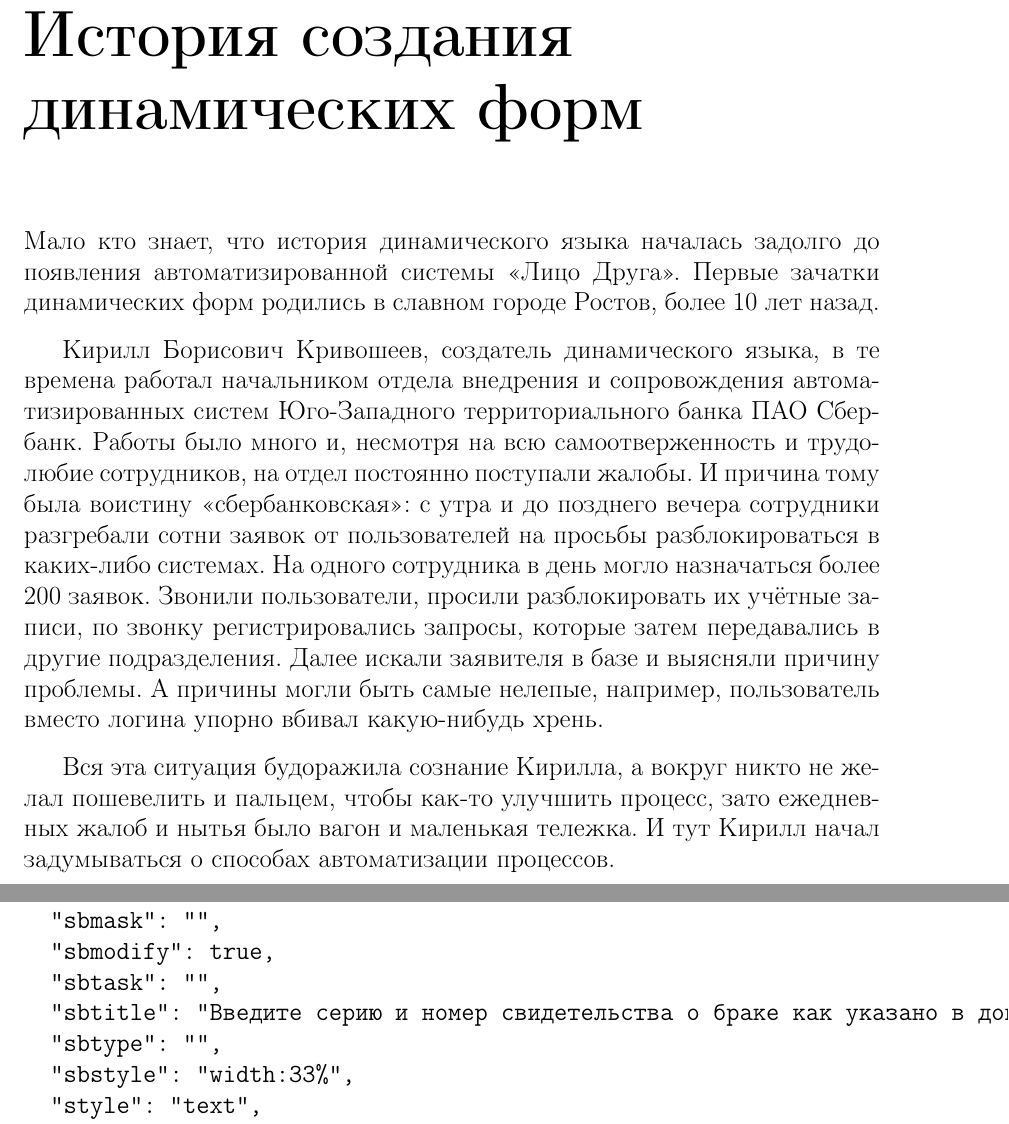
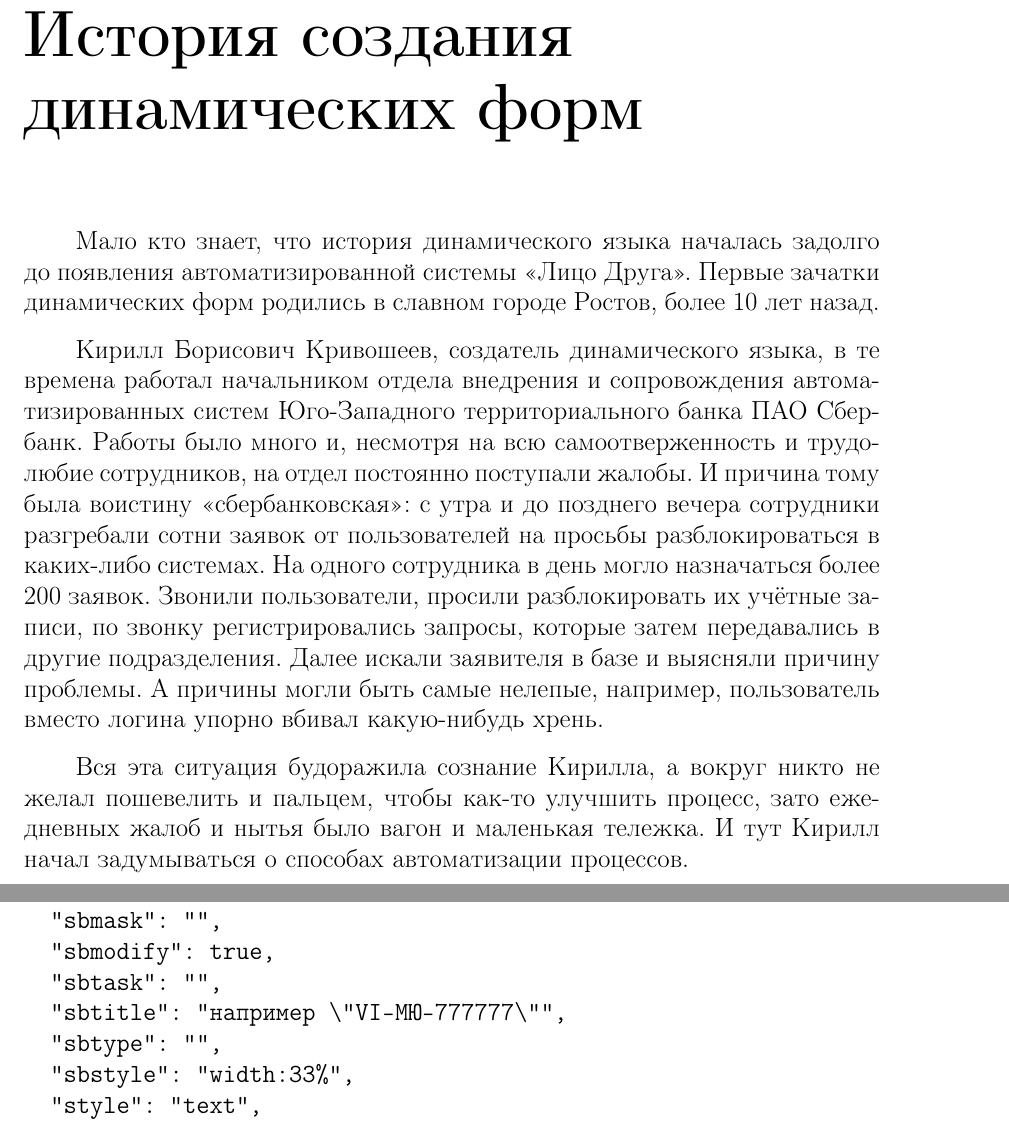
Before and after one commit to vfrc2/dynlang-book, a LaTeX book (index.tex, which reads sections/dynform.tex): two parts of pages 9 and 31 of 102 before the commit and two parts of pages 9 and 31 of 100 after it, joined at a grey line, cut so that both start at the same text. Compiled offline with pdfLaTeX.

Commit message:
add first line indentfirst

```diff
--- a/index.tex
+++ b/index.tex
@@ -11,6 +11,8 @@
 \usepackage{epigraph}
 \usepackage{fancyhdr}
 \usepackage{nopageno}
+\usepackage{indentfirst}
+\setlength{\parindent}{1cm}
 
 \makeglossaries
 
--- a/sections/dynform.tex
+++ b/sections/dynform.tex
@@ -43,7 +43,7 @@
 		"sbmask": "",
 		"sbmodify": true,
 		"sbtask": "",
-		"sbtitle": "Введите серию и номер свидетельства о браке как указано в документе, например \"VI-МЮ-777777\"",
+		"sbtitle": "например \"VI-МЮ-777777\"",
 		"sbtype": "",
 		"sbstyle": "width:33%",
 		"style": "text",
```
